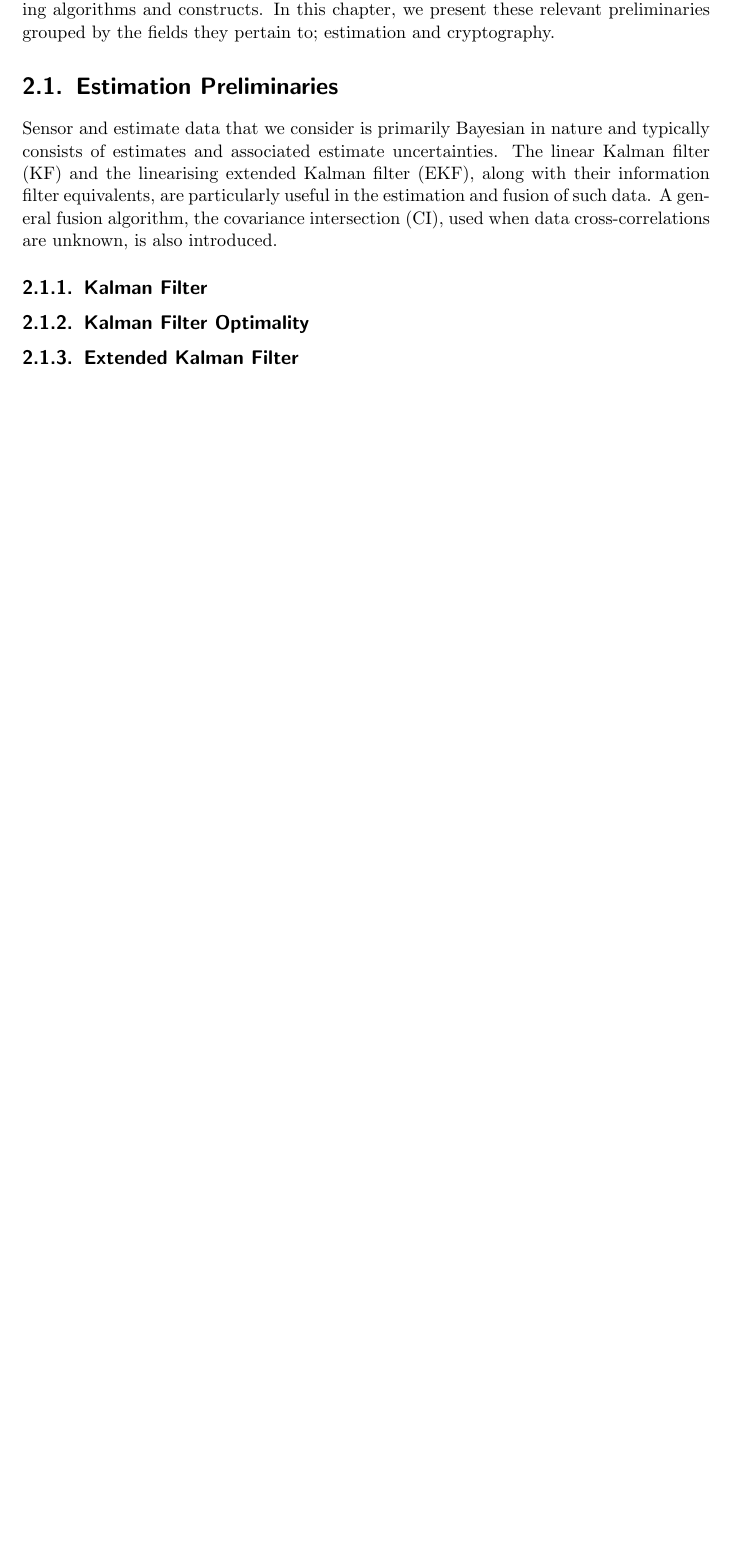
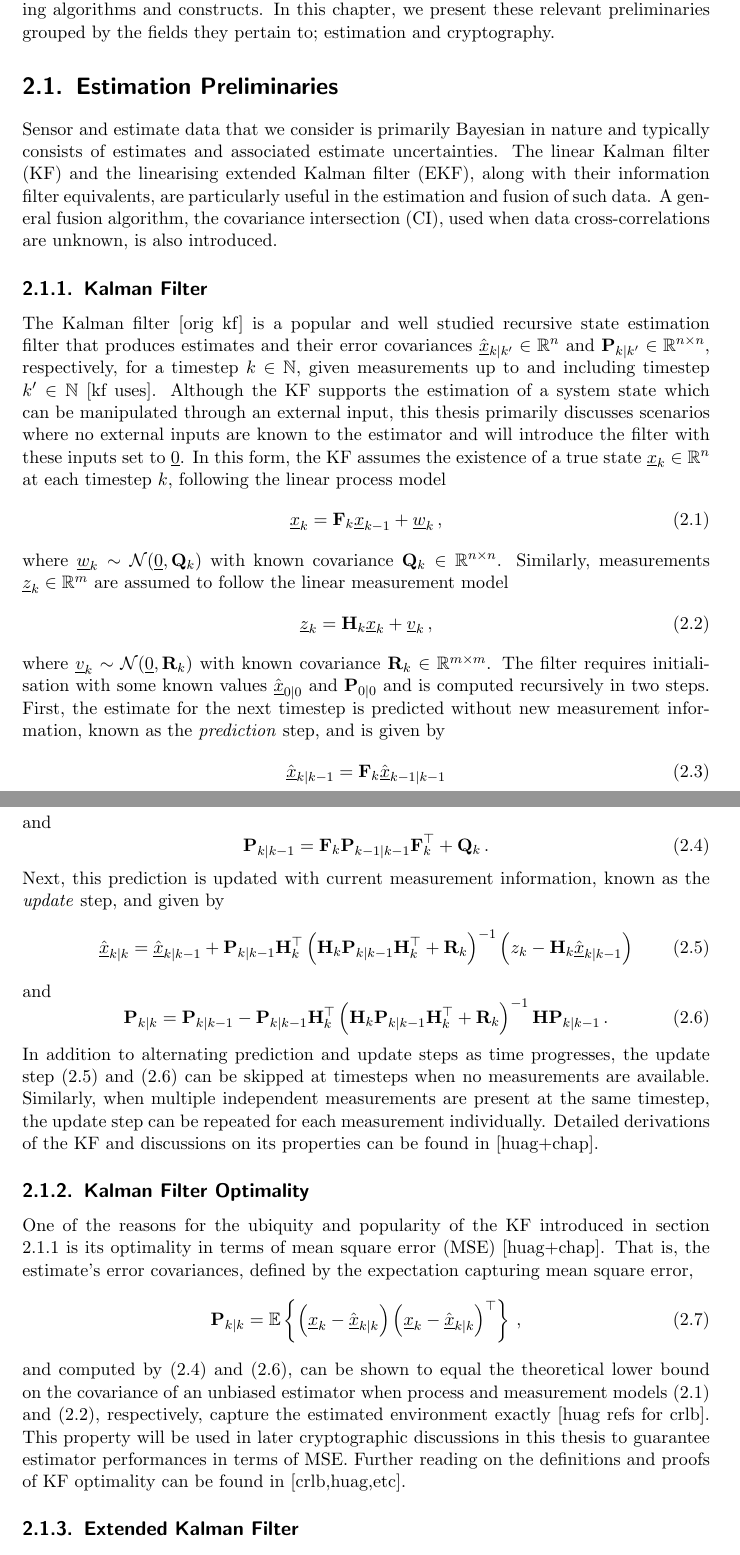
Before and after one commit to omubtcezq/dissertation-marko-ristic, a LaTeX thesis (main.tex, which reads prelims.tex): part of page 11 of 78 before the commit and two parts of pages 11 and 12 of 79 after it, the two joined at a grey line, cut so that both start at the same text, the shorter picture padded with empty space. Compiled offline with pdfLaTeX.

Commit message:
Work on estimation preliminaries Have new labeling format that handles multiple chapters nicely

```diff
--- a/prelims.tex
+++ b/prelims.tex
@@ -30,6 +30,31 @@ Sensor and estimate data that we consider is primarily Bayesian in nature and ty
 %
 
 \subsection{Kalman Filter}\label{subsec:prelims:kf}
+The Kalman filter [orig kf] is a popular and well studied recursive state estimation filter that produces estimates and their error covariances $\hat{\vec{x}}_{k|k^\prime} \in \mathbb{R}^n$ and $\mat{P}_{k|k^\prime} \in \mathbb{R}^{n \times n}$, respectively, for a timestep $k \in \mathbb{N}$, given measurements up to and including timestep $k^\prime \in \mathbb{N}$ [kf uses]. Although the KF supports the estimation of a system state which can be manipulated through an external input, this thesis primarily discusses scenarios where no external inputs are known to the estimator and will introduce the filter with these inputs set to $\vec{0}$. In this form, the KF assumes the existence of a true state $\vec{x}_k \in \mathbb{R}^n$ at each timestep $k$, following the linear process model
+\begin{equation}\label{eq:prelims:lin_gauss_process_model}
+    \vec{x}_k = \mat{F}_k \vec{x}_{k-1} + \vec{w}_k\,,
+\end{equation}
+where $\vec{w}_k \sim \mathcal{N}(\vec{0}, \mat{Q}_k)$ with known covariance $\mat{Q}_k \in \mathbb{R}^{n \times n}$. Similarly, measurements $\vec{z}_k \in \mathbb{R}^m$ are assumed to follow the linear measurement model
+\begin{equation}\label{eq:prelims:lin_gauss_measurement_model}
+    \vec{z}_k = \mat{H}_k \vec{x}_k + \vec{v}_k\,,
+\end{equation}
+where $\vec{v}_k \sim \mathcal{N}(\vec{0}, \mat{R}_k)$ with known covariance $\mat{R}_k \in \mathbb{R}^{m \times m}$. The filter requires initialisation with some known values $\hat{\vec{x}}_{0|0}$ and $\mat{P}_{0|0}$ and is computed recursively in two steps. First, the estimate for the next timestep is predicted without new measurement information, known as the \textit{prediction} step, and is given by
+\begin{equation}\label{eq:prelims:kf_est_predict}
+    \hat{\vec{x}}_{k|k-1} = \mat{F}_k \hat{\vec{x}}_{k-1|k-1}
+\end{equation}
+and
+\begin{equation}\label{eq:prelims:kf_cov_predict}
+    \mat{P}_{k|k-1} = \mat{F}_k \mat{P}_{k-1|k-1} \mat{F}_k^\top + \mat{Q}_k\,.
+\end{equation}
+Next, this prediction is updated with current measurement information, known as the \textit{update} step, and given by
+\begin{equation}\label{eq:prelims:kf_est_update}
+    \hat{\vec{x}}_{k|k} = \hat{\vec{x}}_{k|k-1}+\mat{P}_{k|k-1}\mat{H}_k^\top\left(\mat{H}_k\mat{P}_{k|k-1}\mat{H}_k^\top + \mat{R}_k\right)^{-1}\left(z_k-\mat{H}_k\hat{\vec{x}}_{k|k-1}\right)
+\end{equation}
+and
+\begin{equation}\label{eq:prelims:kf_cov_update}
+    \mat{P}_{k|k} = \mat{P}_{k|k-1}-\mat{P}_{k|k-1}\mat{H}_k^\top\left(\mat{H}_k\mat{P}_{k|k-1}\mat{H}_k^\top + \mat{R}_k\right)^{-1}\mat{H}\mat{P}_{k|k-1}\,.
+\end{equation}
+In addition to alternating prediction and update steps as time progresses, the update step \eqref{eq:prelims:kf_est_update} and \eqref{eq:prelims:kf_cov_update} can be skipped at timesteps when no measurements are available. Similarly, when multiple independent measurements are present at the same timestep, the update step can be repeated for each measurement individually. Detailed derivations of the KF and discussions on its properties can be found in [huag+chap].
 
 %
 % ##    ## ########     #######  ########  ########
@@ -41,7 +66,12 @@ Sensor and estimate data that we consider is primarily Bayesian in nature and ty
 % ##    ## ##           #######  ##           ##
 %
 
-\subsection{Kalman Filter Optimality}
+\subsection{Kalman Filter Optimality}\label{subsec:prelims:kf_opt}
+One of the reasons for the ubiquity and popularity of the KF introduced in section \ref{subsec:prelims:kf} is its optimality in terms of mean square error (MSE) [huag+chap]. That is, the estimate's error covariances, defined by the expectation capturing mean square error,
+\begin{equation}
+    \mat{P}_{k|k} = \mathbb{E}\left\{\left(\vec{x}_k - \hat{\vec{x}}_{k|k}\right)\left(\vec{x}_k - \hat{\vec{x}}_{k|k}\right)^\top\right\}\,,
+\end{equation}
+and computed by \eqref{eq:prelims:kf_cov_predict} and \eqref{eq:prelims:kf_cov_update}, can be shown to equal the theoretical lower bound on the covariance of an unbiased estimator when process and measurement models \eqref{eq:prelims:lin_gauss_process_model} and \eqref{eq:prelims:lin_gauss_measurement_model}, respectively, capture the estimated environment exactly [huag refs for crlb]. This property will be used in later cryptographic discussions in this thesis to guarantee estimator performances in terms of MSE. Further reading on the definitions and proofs of KF optimality can be found in [crlb,huag,etc].
 
 %
 % ######## ##    ## ########
@@ -53,7 +83,10 @@ Sensor and estimate data that we consider is primarily Bayesian in nature and ty
 % ######## ##    ## ##
 %
 
-\subsection{Extended Kalman Filter}
+\subsection{Extended Kalman Filter}\label{subsec:prelims:ekf}
+
+Unlike the linear KF, optimality is not guaranteed with the EKF due to the approximation of
+A highly non-linear process or measurement function would naturally lead to greater errors
 
 %
 % #### ########
```
Also changed, not shown: layout_scratch.txt (+1 -1 lines), main.pdf.
